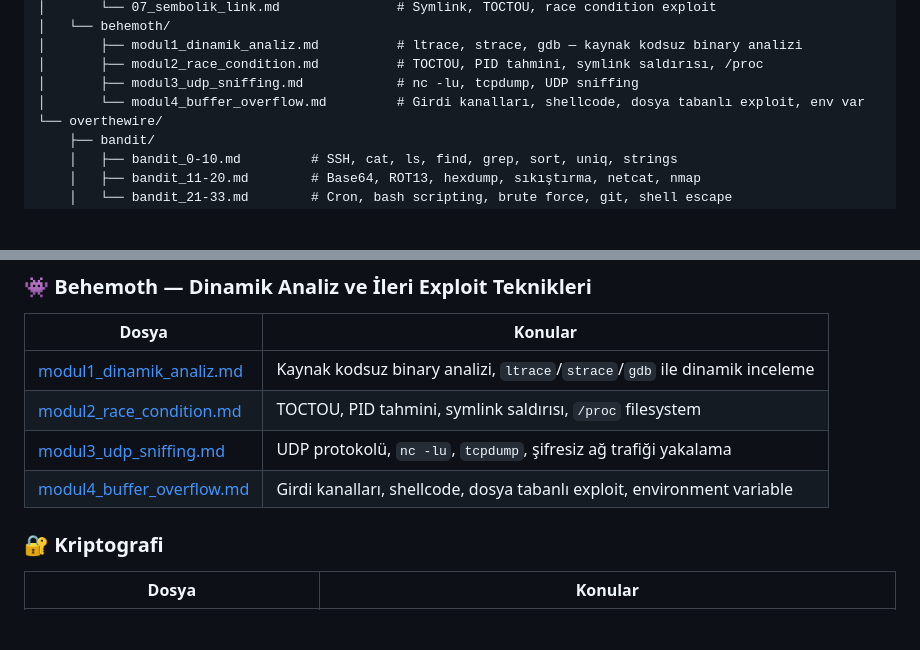
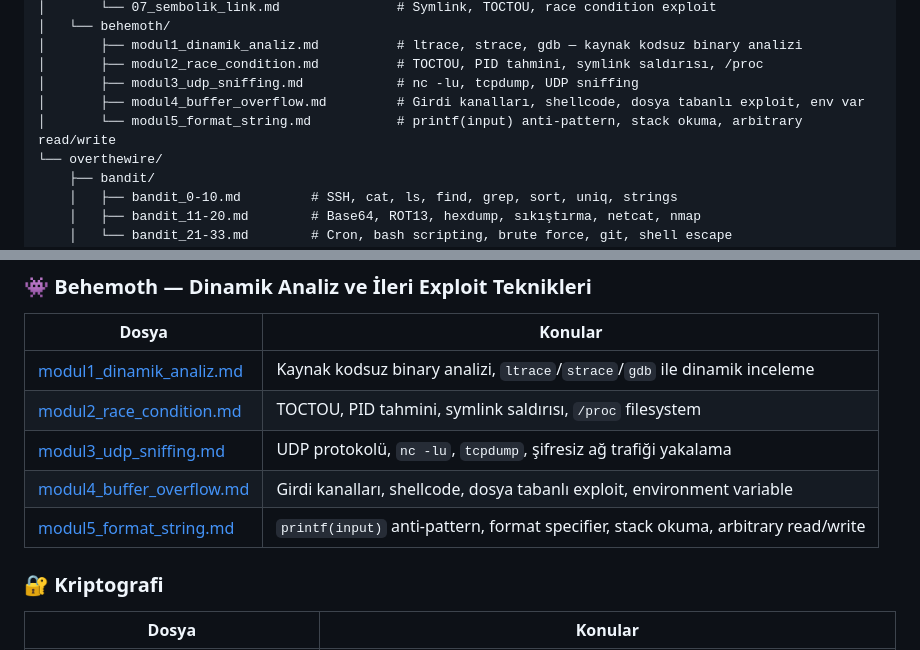
Before and after one commit to waitaseC137/linux_learning, a Markdown page: README.md, 2 parts joined by grey strips. GitHub-like rendering; blank space fills up the shorter version.

Commit message:
docs: behemoth modul5 format string eklendi, readme güncellendi

```diff
--- a/README.md
+++ b/README.md
@@ -66,7 +66,8 @@ linux_learning/
 │       ├── modul1_dinamik_analiz.md          # ltrace, strace, gdb — kaynak kodsuz binary analizi
 │       ├── modul2_race_condition.md          # TOCTOU, PID tahmini, symlink saldırısı, /proc
 │       ├── modul3_udp_sniffing.md            # nc -lu, tcpdump, UDP sniffing
-│       └── modul4_buffer_overflow.md         # Girdi kanalları, shellcode, dosya tabanlı exploit, env var
+│       ├── modul4_buffer_overflow.md         # Girdi kanalları, shellcode, dosya tabanlı exploit, env var
+│       └── modul5_format_string.md           # printf(input) anti-pattern, stack okuma, arbitrary read/write
 └── overthewire/
     ├── bandit/
     │   ├── bandit_0-10.md         # SSH, cat, ls, find, grep, sort, uniq, strings
@@ -152,6 +153,7 @@ Komutların ve kavramların war game bağımsız, referans olarak tutulduğu dos
 | [modul2_race_condition.md](./konu_anlatimlari/behemoth/modul2_race_condition.md) | TOCTOU, PID tahmini, symlink saldırısı, `/proc` filesystem |
 | [modul3_udp_sniffing.md](./konu_anlatimlari/behemoth/modul3_udp_sniffing.md) | UDP protokolü, `nc -lu`, `tcpdump`, şifresiz ağ trafiği yakalama |
 | [modul4_buffer_overflow.md](./konu_anlatimlari/behemoth/modul4_buffer_overflow.md) | Girdi kanalları, shellcode, dosya tabanlı exploit, environment variable |
+| [modul5_format_string.md](./konu_anlatimlari/behemoth/modul5_format_string.md) | `printf(input)` anti-pattern, format specifier, stack okuma, arbitrary read/write |
 
 ### 🔐 Kriptografi
 
```
Also changed, not shown: konu_anlatimlari/behemoth/modul5_format_string.md (added, +301 -0 lines).
